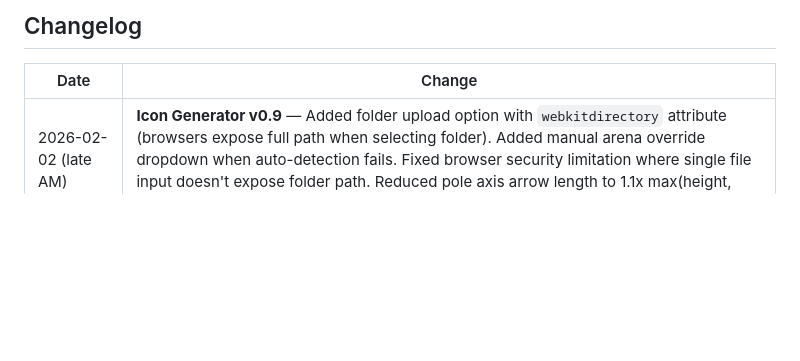
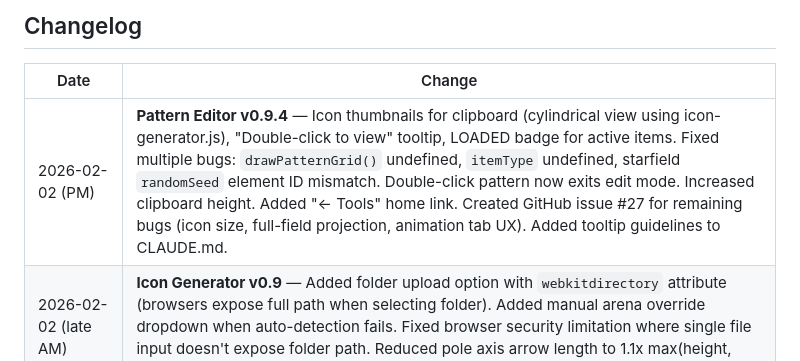
Before and after one commit to reiserlab/maDisplayTools, a Markdown page: docs/G4G6_ROADMAP.md, the part around the change. GitHub-like rendering; blank space fills up the shorter version.

```diff
--- a/docs/G4G6_ROADMAP.md
+++ b/docs/G4G6_ROADMAP.md
@@ -1103,6 +1103,7 @@ webDisplayTools/
 
 | Date | Change |
 |------|--------|
+| 2026-02-02 (PM) | **Pattern Editor v0.9.4** — Icon thumbnails for clipboard (cylindrical view using icon-generator.js), "Double-click to view" tooltip, LOADED badge for active items. Fixed multiple bugs: `drawPatternGrid()` undefined, `itemType` undefined, starfield `randomSeed` element ID mismatch. Double-click pattern now exits edit mode. Increased clipboard height. Added "← Tools" home link. Created GitHub issue #27 for remaining bugs (icon size, full-field projection, animation tab UX). Added tooltip guidelines to CLAUDE.md. |
 | 2026-02-02 (late AM) | **Icon Generator v0.9** — Added folder upload option with `webkitdirectory` attribute (browsers expose full path when selecting folder). Added manual arena override dropdown when auto-detection fails. Fixed browser security limitation where single file input doesn't expose folder path. Reduced pole axis arrow length to 1.1x max(height, diameter). **Status**: All changes committed and pushed. |
 | 2026-02-02 (PM) | **Pattern Editor v0.9 + Icon Generator v0.8** — Major UI improvements: GENERATE button 25% wider with bigger arrows. Tabbed clipboard (Frames/Patterns tabs with counts). Two capture buttons ("Frame" green, "Pat" blue) on viewer. Clipboard clears on arena change. New Image tab placeholder. Animate tab mode toggle (Frame Shifting vs Frame Animation). Frame Animation builds patterns from clipboard frames. Icon Generator: removed dropdown, auto-detects arena from filename/path (e.g., `G6_2x10_*.pat`). **Next session**: Test all UI improvements on GitHub Pages. |
 | 2026-02-02 | **Session review + Pattern Editor v0.6** — Reviewed parallel session work (spherical geometry ~95% complete, pattern editor streams A-H complete, icon generator pat-parser conflict resolved). **Fixed icon generator issue**: parallel sessions toggled ES6 exports; final state correct but test page had wrong method name (`parse` vs `parsePatFile`). **Pattern Editor updates**: Redesigned GENERATE button (narrow column with vertical stacked letters, arrows above/below pointing right). Split clipboard into Frames and Patterns sections with single-selection, delete-on-hover X buttons. Added pole geometry visualization to 3D viewer (red line through arena with arrowhead, toggled via checkbox). Compacted UI: removed info notes, added tooltips, combined inputs on same lines (pole az/el, dots/size/seed, duty/phase, mode/high-low). Spherical geometry needs more testing for translation patterns with non-standard pole. Updated to v0.6. |
```
Also changed, not shown: docs/G4G6_ROADMAP_SESSIONS.md (+42 -0 lines).
